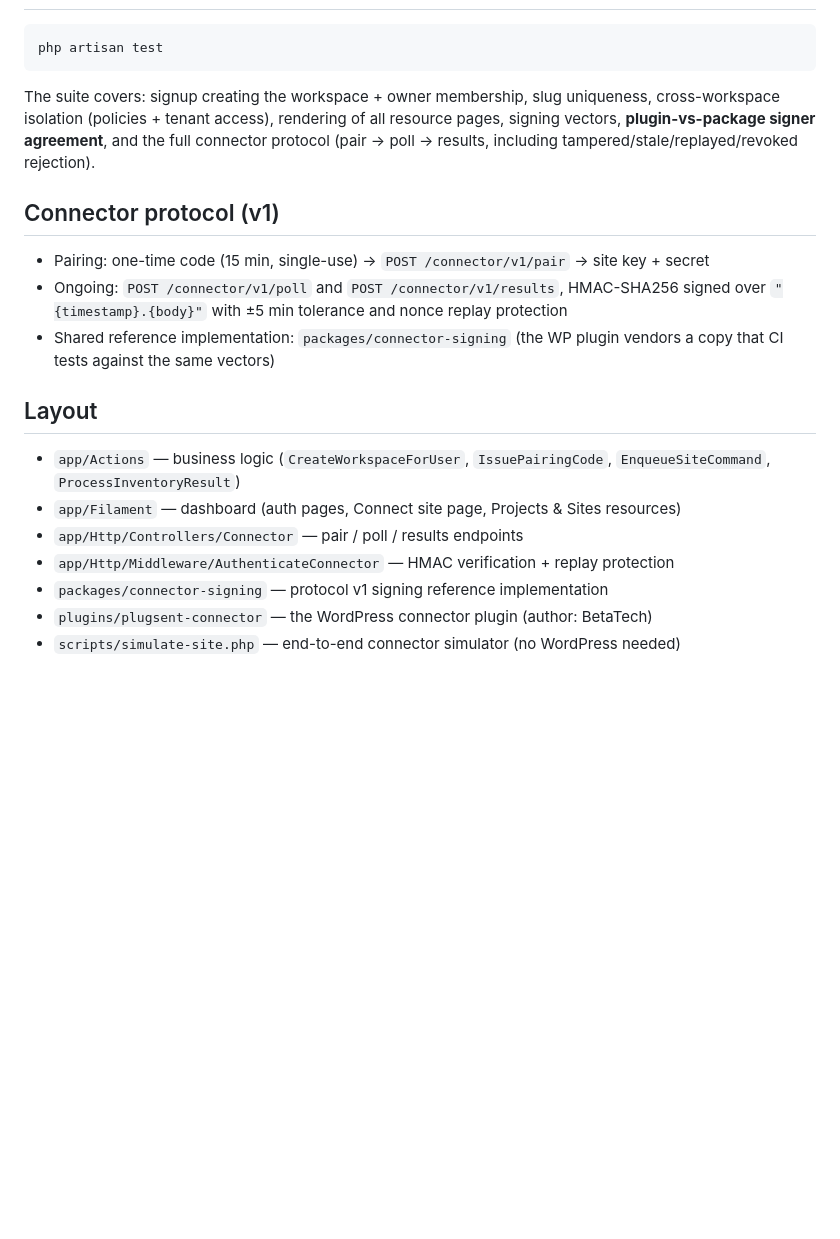
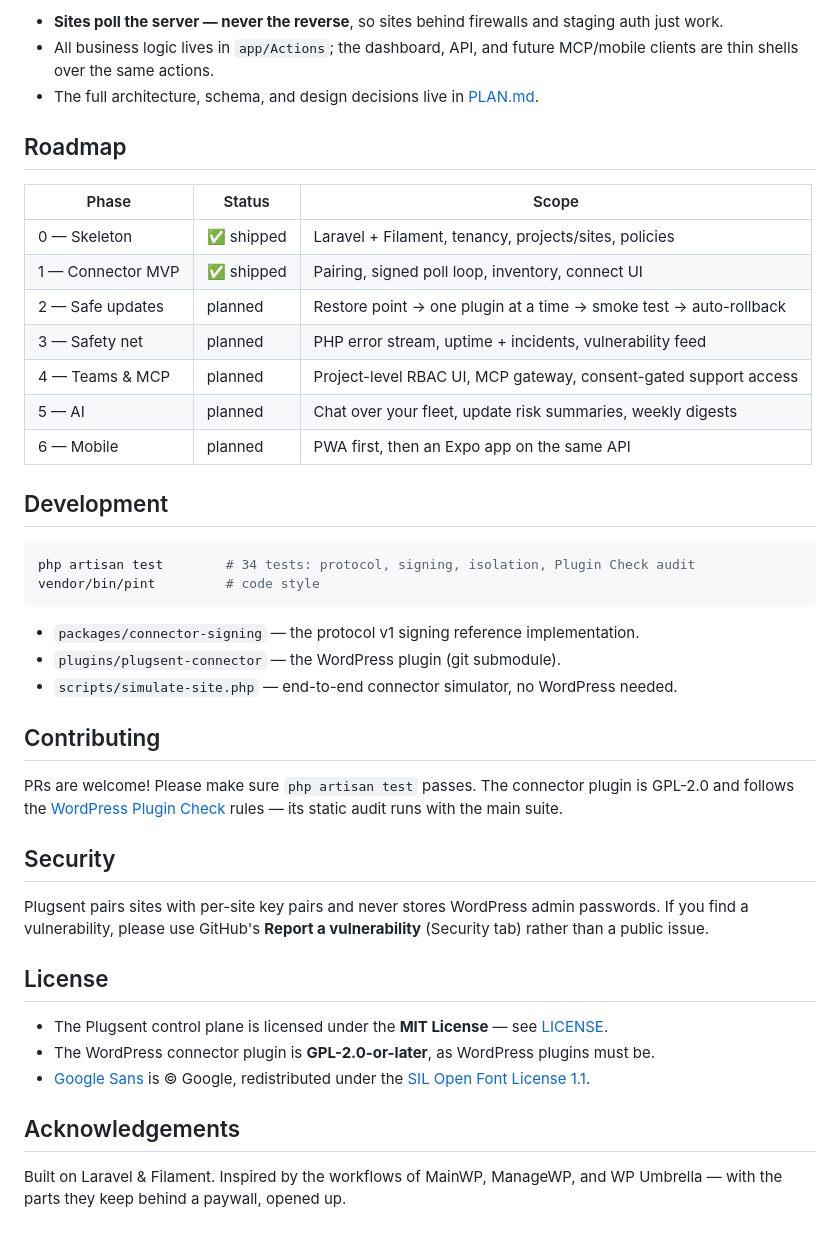
Before and after one commit to ashawkat/plugsent, a Markdown page: README.md, the part around the change printed below. GitHub-like rendering; blank space fills up the shorter version.

````diff
--- a/README.md
+++ b/README.md
@@ -53,28 +94,52 @@ php artisan migrate
+- **Sites poll the server — never the reverse**, so sites behind firewalls and staging auth
+  just work.
+- All business logic lives in `app/Actions`; the dashboard, API, and future MCP/mobile clients
+  are thin shells over the same actions.
+- The full architecture, schema, and design decisions live in [PLAN.md](./PLAN.md).
+
+## Roadmap
+
+| Phase | Status | Scope |
+|---|---|---|
+| 0 — Skeleton | ✅ shipped | Laravel + Filament, tenancy, projects/sites, policies |
+| 1 — Connector MVP | ✅ shipped | Pairing, signed poll loop, inventory, connect UI |
+| 2 — Safe updates | planned | Restore point → one plugin at a time → smoke test → auto-rollback |
+| 3 — Safety net | planned | PHP error stream, uptime + incidents, vulnerability feed |
+| 4 — Teams & MCP | planned | Project-level RBAC UI, MCP gateway, consent-gated support access |
+| 5 — AI | planned | Chat over your fleet, update risk summaries, weekly digests |
+| 6 — Mobile | planned | PWA first, then an Expo app on the same API |
+
+## Development
 
 ```bash
-php artisan test
+php artisan test        # 34 tests: protocol, signing, isolation, Plugin Check audit
+vendor/bin/pint         # code style
 ```
 
-The suite covers: signup creating the workspace + owner membership, slug uniqueness,
-cross-workspace isolation (policies + tenant access), rendering of all resource pages,
-signing vectors, **plugin-vs-package signer agreement**, and the full connector protocol
-(pair → poll → results, including tampered/stale/replayed/revoked rejection).
+- `packages/connector-signing` — the protocol v1 signing reference implementation.
+- `plugins/plugsent-connector` — the WordPress plugin (git submodule).
+- `scripts/simulate-site.php` — end-to-end connector simulator, no WordPress needed.
 
-## Connector protocol (v1)
+## Contributing
 
-- Pairing: one-time code (15 min, single-use) → `POST /connector/v1/pair` → site key + secret
-- Ongoing: `POST /connector/v1/poll` and `POST /connector/v1/results`, HMAC-SHA256 signed
-  over `"{timestamp}.{body}"` with ±5 min tolerance and nonce replay protection
-- Shared reference implementation: `packages/connector-signing` (the WP plugin vendors a copy
-  that CI tests against the same vectors)
+PRs are welcome! Please make sure `php artisan test` passes. The connector plugin is GPL-2.0
+and follows the [WordPress Plugin Check](https://wordpress.org/plugins/plugin-check/) rules —
+its static audit runs with the main suite.
 
-## Layout
+## Security
 
-- `app/Actions` — business logic (`CreateWorkspaceForUser`, `IssuePairingCode`,
-  `EnqueueSiteCommand`, `ProcessInventoryResult`)
-- `app/Filament` — dashboard (auth pages, Connect site page, Projects & Sites resources)
-- `app/Http/Controllers/Connector` — pair / poll / results endpoints
-- `app/Http/Middleware/AuthenticateConnector` — HMAC verification + replay protection
-- `packages/connector-signing` — protocol v1 signing reference implementation
-- `plugins/plugsent-connector` — the WordPress connector plugin (author: BetaTech)
-- `scripts/simulate-site.php` — end-to-end connector simulator (no WordPress needed)
+Plugsent pairs sites with per-site key pairs and never stores WordPress admin passwords. If
+you find a vulnerability, please use GitHub's **Report a vulnerability** (Security tab) rather
+than a public issue.
+
+## License
+
+- The Plugsent control plane is licensed under the **MIT License** — see [LICENSE](LICENSE).
+- The WordPress connector plugin is **GPL-2.0-or-later**, as WordPress plugins must be.
+- [Google Sans](https://fonts.google.com/specimen/Google+Sans) is © Google, redistributed under
+  the [SIL Open Font License 1.1](https://openfontlicense.org).
+
+## Acknowledgements
+
+Built on Laravel & Filament. Inspired by the workflows of MainWP, ManageWP, and WP Umbrella —
+with the parts they keep behind a paywall, opened up.
````
Also changed, not shown: other parts of README.md (+70 -29 lines), docs/screenshots/dashboard.png (added), docs/screenshots/login.png (added), 1 other file.
